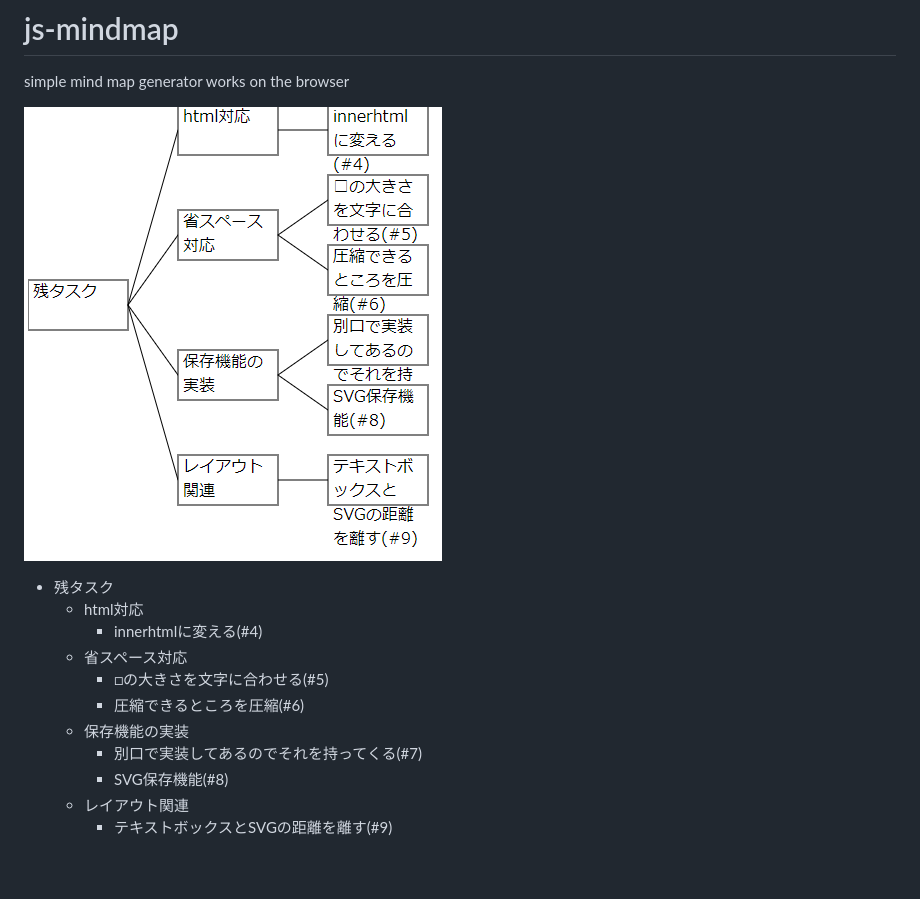
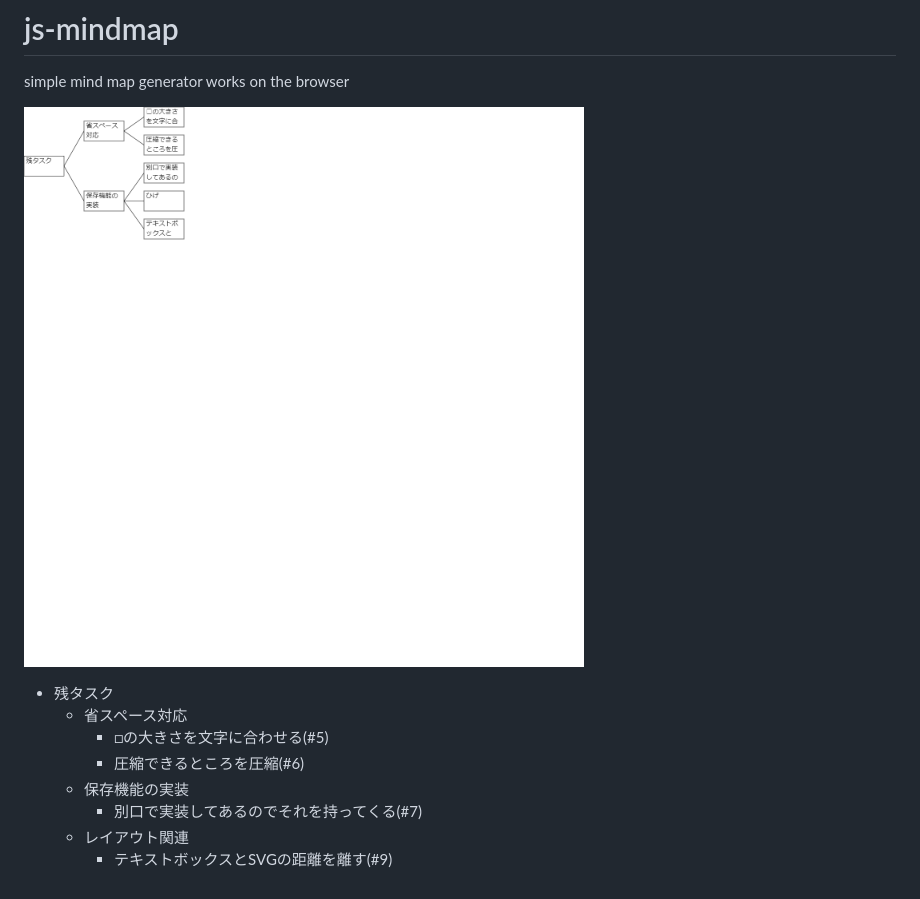
Before and after one commit to miyatsuki/js-mindmap, a Markdown page: README.md, the part around the change. GitHub-like rendering; pictures changed too: tasks.png.

Commit message:
進捗状況の更新

```diff
--- a/README.md
+++ b/README.md
@@ -4,13 +4,10 @@ simple mind map generator works on the browser
  ![tasks](https://github.com/miyatsuki/js-mindmap/blob/master/tasks.png "残りタスク")
 
 * 残タスク
-  * html対応
-    * innerhtmlに変える(#4)
   * 省スペース対応
     * □の大きさを文字に合わせる(#5)
     * 圧縮できるところを圧縮(#6)
   * 保存機能の実装
     * 別口で実装してあるのでそれを持ってくる(#7)
-    * SVG保存機能(#8)
   * レイアウト関連
     * テキストボックスとSVGの距離を離す(#9)
```
